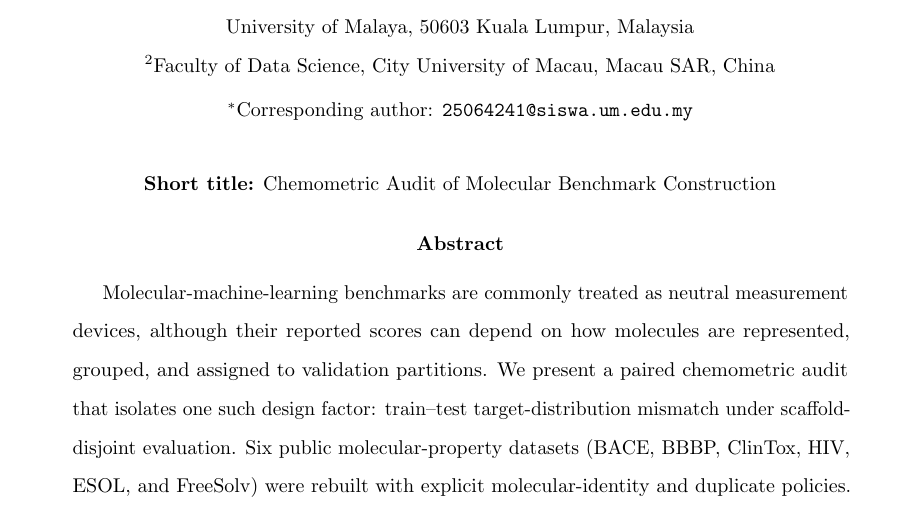
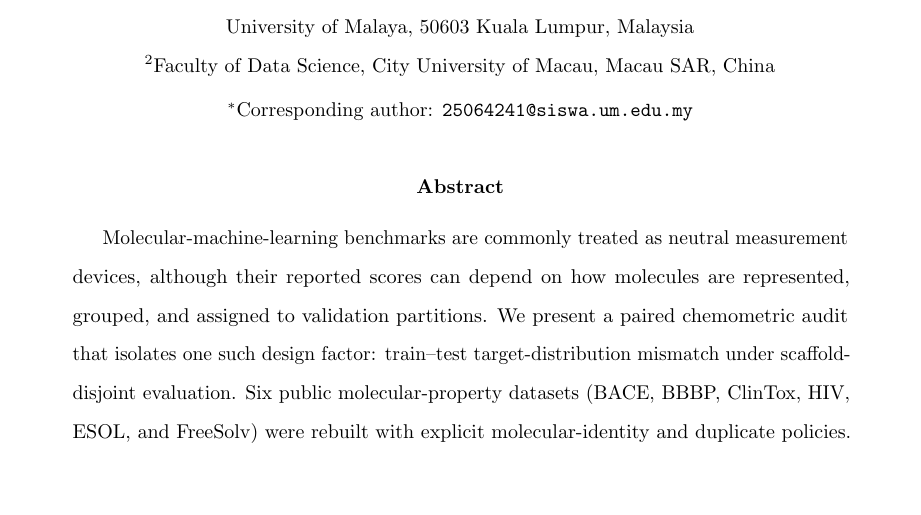
Before and after one commit to DCarchimonde/aidd-paper-factory, a LaTeX paper (paper1_latex/main.tex): part of page 1 of 36 before the commit and part of page 1 of 35 after it, cut so that both start at the same text, the shorter picture padded with empty space. Compiled offline with pdfLaTeX.

Commit message:
Polish manuscript spacing, captions, and float handling

```diff
--- a/paper1_latex/main.tex
+++ b/paper1_latex/main.tex
@@ -6,6 +6,7 @@
 \usepackage{multirow}
 \usepackage{caption}
 \usepackage{float}
+\usepackage{placeins}
 \usepackage{microtype}
 \usepackage{amsmath}
 \usepackage{amssymb}
@@ -15,6 +16,23 @@
 
 \doublespacing
 \graphicspath{{../paper1_leakage_benchmark/figures/}{../paper1_leakage_benchmark/results/figures/}}
+
+% Compact display-math spacing: equations should follow the preceding sentence
+% without a visually empty line while remaining readable in double-spaced copy.
+\setlength{\abovedisplayskip}{6pt plus 2pt minus 2pt}
+\setlength{\belowdisplayskip}{6pt plus 2pt minus 2pt}
+\setlength{\abovedisplayshortskip}{4pt plus 2pt minus 1pt}
+\setlength{\belowdisplayshortskip}{4pt plus 2pt minus 1pt}
+
+% Journal-style caption and float spacing.
+\captionsetup{font=small,labelfont=bf,labelsep=period,skip=6pt}
+\setlength{\textfloatsep}{12pt plus 3pt minus 3pt}
+\setlength{\floatsep}{10pt plus 2pt minus 2pt}
+\setlength{\intextsep}{10pt plus 2pt minus 2pt}
+\renewcommand{\topfraction}{0.90}
+\renewcommand{\bottomfraction}{0.80}
+\renewcommand{\textfraction}{0.08}
+\renewcommand{\floatpagefraction}{0.82}
 
 \title{Dissecting Molecular Benchmark Construction: A Paired Chemometric Audit of Target Balance, Scaffold Semantics, and Molecular Representation}
 \author{
@@ -30,9 +48,6 @@ S. Tong$^{1,*}$ and Y. Wang$^{2}$\\[0.45em]
 
 \begin{document}
 \maketitle
-\begin{center}
-\small\textbf{Short title:} Chemometric Audit of Molecular Benchmark Construction
-\end{center}
 
 \input{sections/abstract_chemometrics}
 \input{sections/introduction_chemometrics}
```
